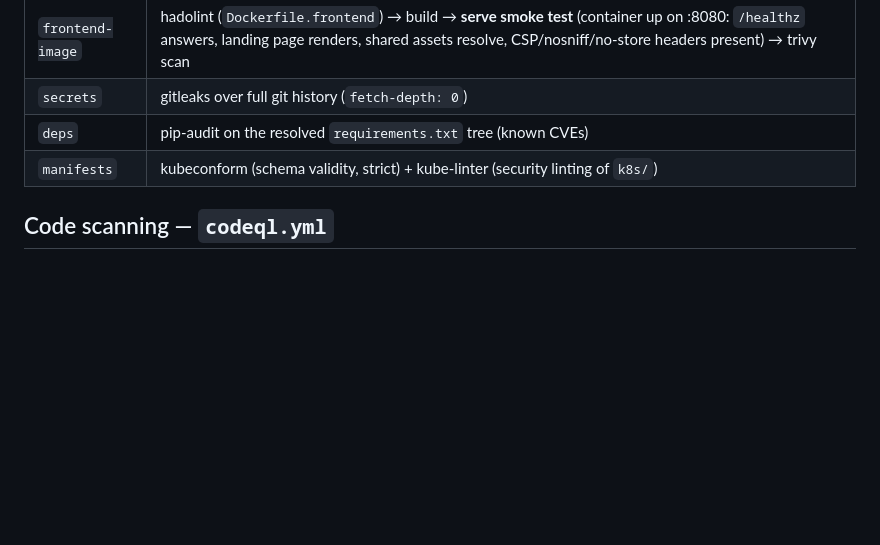
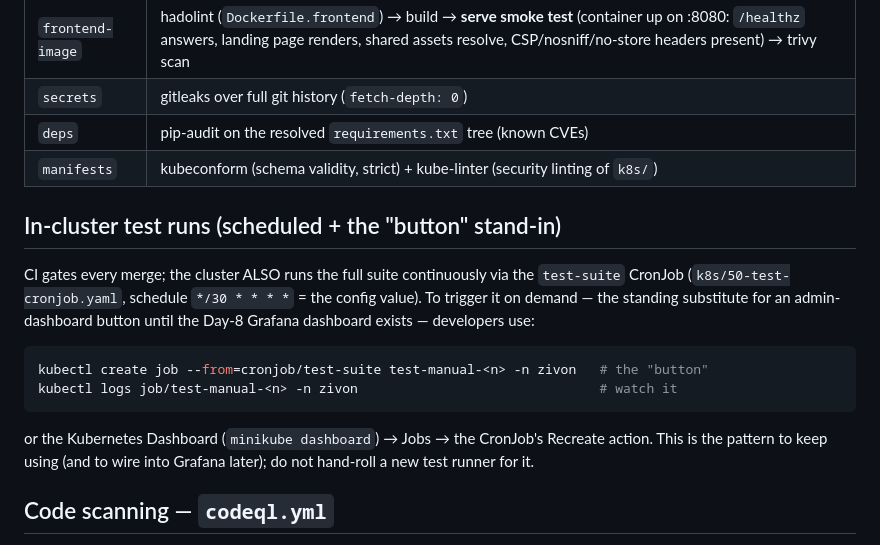
Before and after one commit to architgore050/zivon, a Markdown page: docs/deployment/cicd.md, the part around the change. Rendered like a GitHub page; blank space fills up the shorter version.

````diff
--- a/docs/deployment/cicd.md
+++ b/docs/deployment/cicd.md
@@ -14,6 +14,22 @@ Triggers: PR → `main`, push → `main`, manual dispatch. Six parallel jobs on
 | `secrets` | gitleaks over full git history (`fetch-depth: 0`) |
 | `deps` | pip-audit on the resolved `requirements.txt` tree (known CVEs) |
 | `manifests` | kubeconform (schema validity, strict) + kube-linter (security linting of `k8s/`) |
+
+## In-cluster test runs (scheduled + the "button" stand-in)
+
+CI gates every merge; the cluster ALSO runs the full suite continuously via the
+`test-suite` CronJob (`k8s/50-test-cronjob.yaml`, schedule `*/30 * * * *` = the config value).
+To trigger it on demand — the standing substitute for an admin-dashboard button until the
+Day-8 Grafana dashboard exists — developers use:
+
+```bash
+kubectl create job --from=cronjob/test-suite test-manual-<n> -n zivon   # the "button"
+kubectl logs job/test-manual-<n> -n zivon                               # watch it
+```
+
+or the Kubernetes Dashboard (`minikube dashboard`) → Jobs → the CronJob's Recreate action.
+This is the pattern to keep using (and to wire into Grafana later); do not hand-roll a new
+test runner for it.
 
 ## Code scanning — `codeql.yml`
 
````
Also changed, not shown: AGENTS.md (+1 -0 lines), README.md (+1 -1 lines).
